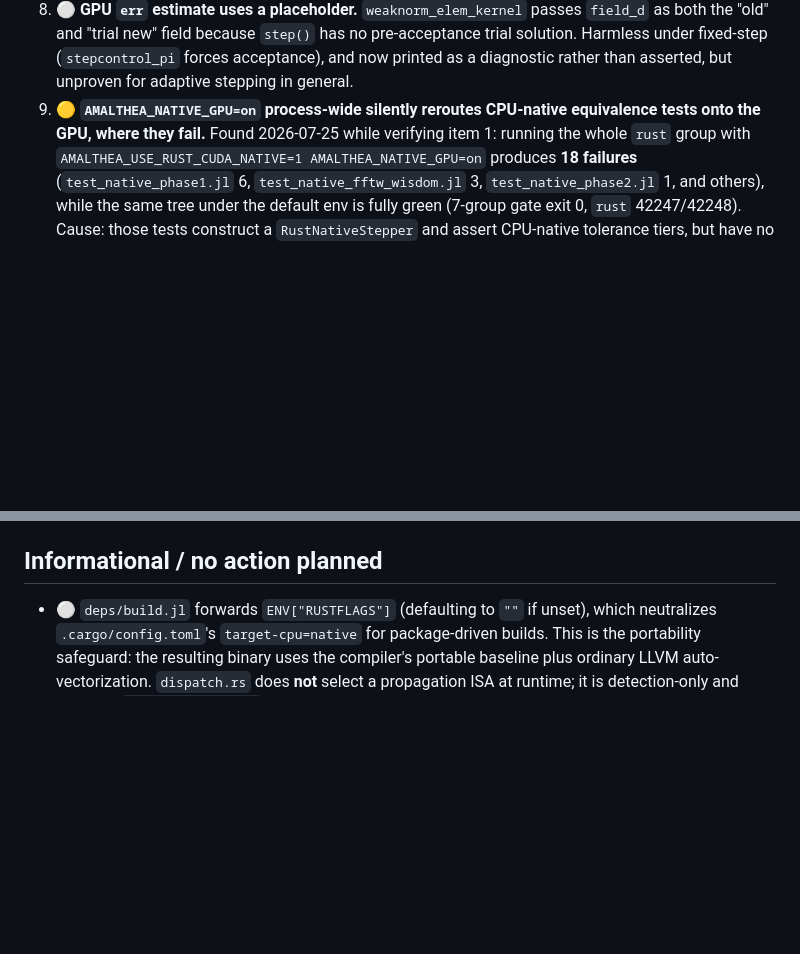
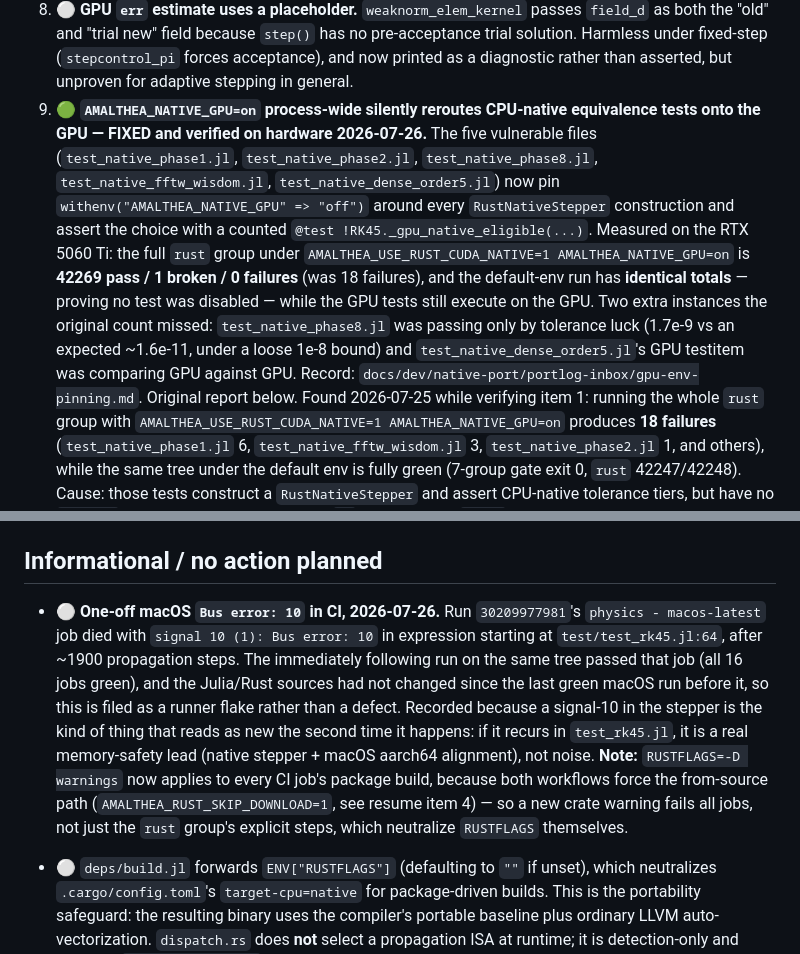
Before and after one commit to vdiego28/Amalthea.jl, a Markdown page: docs/dev/BACKLOG.md, 2 parts joined by grey strips. GitHub-like rendering; blank space fills up the shorter version.

Commit message:
Docs: record item 9's fix and hardware verification
Adds portlog-inbox/gpu-env-pinning.md (per the inbox convention) and flips
BACKLOG item 9 to green with the measured numbers: full rust group under
AMALTHEA_USE_RUST_CUDA_NATIVE=1 AMALTHEA_NATIVE_GPU=on is 42269 pass / 1
broken / 0 failures on an RTX 5060 Ti, down from 18 failures, with the
default-env run showing identical totals so no test was disabled.

Two instances the original report missed are recorded: phase8 was passing
only by tolerance luck (1.7e-9 vs an expected ~1.6e-11 under a loose 1e-8
bound), and dense_order5's GPU testitem was comparing GPU against GPU.

Also files two informational notes: the unreproduced macOS Bus error: 10 in
test_rk45.jl from run 30209977981 (next run green on the same tree — filed
as a flake, but worth recognising if it recurs), and the fact that
-D warnings now reaches every CI job's package build now that both
workflows force the from-source path.

Co-Authored-By: Claude Opus 5 <noreply@anthropic.com>

```diff
--- a/docs/dev/BACKLOG.md
+++ b/docs/dev/BACKLOG.md
@@ -121,8 +121,25 @@ or "verified" inside a superseded narrative do not outrank this list.
    pre-acceptance trial solution. Harmless under fixed-step (`stepcontrol_pi`
    forces acceptance), and now printed as a diagnostic rather than asserted,
    but unproven for adaptive stepping in general.
-9. 🟡 **`AMALTHEA_NATIVE_GPU=on` process-wide silently reroutes CPU-native
-   equivalence tests onto the GPU, where they fail.** Found 2026-07-25 while
+9. 🟢 **`AMALTHEA_NATIVE_GPU=on` process-wide silently reroutes CPU-native
+   equivalence tests onto the GPU — FIXED and verified on hardware
+   2026-07-26.** The five vulnerable files (`test_native_phase1.jl`,
+   `test_native_phase2.jl`, `test_native_phase8.jl`,
+   `test_native_fftw_wisdom.jl`, `test_native_dense_order5.jl`) now pin
+   `withenv("AMALTHEA_NATIVE_GPU" => "off")` around every `RustNativeStepper`
+   construction and assert the choice with a counted
+   `@test !RK45._gpu_native_eligible(...)`. Measured on the RTX 5060 Ti: the
+   full `rust` group under `AMALTHEA_USE_RUST_CUDA_NATIVE=1
+   AMALTHEA_NATIVE_GPU=on` is **42269 pass / 1 broken / 0 failures** (was 18
+   failures), and the default-env run has **identical totals** — proving no
+   test was disabled — while the GPU tests still execute on the GPU. Two extra
+   instances the original count missed: `test_native_phase8.jl` was passing
+   only by tolerance luck (1.7e-9 vs an expected ~1.6e-11, under a loose 1e-8
+   bound) and `test_native_dense_order5.jl`'s GPU testitem was comparing GPU
+   against GPU. Record:
+   `docs/dev/native-port/portlog-inbox/gpu-env-pinning.md`. Original report
+   below.
+   Found 2026-07-25 while
    verifying item 1: running the whole `rust` group with
    `AMALTHEA_USE_RUST_CUDA_NATIVE=1 AMALTHEA_NATIVE_GPU=on` produces **18
    failures** (`test_native_phase1.jl` 6, `test_native_fftw_wisdom.jl` 3,
@@ -1277,6 +1294,22 @@ amending it.*
 
 ## Informational / no action planned
 
+- ⚪ **One-off macOS `Bus error: 10` in CI, 2026-07-26.** Run `30209977981`'s
+  `physics - macos-latest` job died with `signal 10 (1): Bus error: 10` in
+  expression starting at `test/test_rk45.jl:64`, after ~1900 propagation
+  steps. The immediately following run on the same tree passed that job (all
+  16 jobs green), and the Julia/Rust sources had not changed since the last
+  green macOS run before it, so this is filed as a runner flake rather than a
+  defect. Recorded because a signal-10 in the stepper is the kind of thing
+  that reads as new the second time it happens: if it recurs in
+  `test_rk45.jl`, it is a real memory-safety lead (native stepper + macOS
+  aarch64 alignment), not noise.
+  **Note:** `RUSTFLAGS=-D warnings` now applies to every CI job's package
+  build, because both workflows force the from-source path
+  (`AMALTHEA_RUST_SKIP_DOWNLOAD=1`, see resume item 4) — so a new crate
+  warning fails all jobs, not just the `rust` group's explicit steps, which
+  neutralize `RUSTFLAGS` themselves.
+
 - ⚪ `deps/build.jl` forwards `ENV["RUSTFLAGS"]` (defaulting to `""` if unset),
   which neutralizes `.cargo/config.toml`'s `target-cpu=native` for
   package-driven builds. This is the portability safeguard: the resulting
```
Also changed, not shown: 1 other file.
